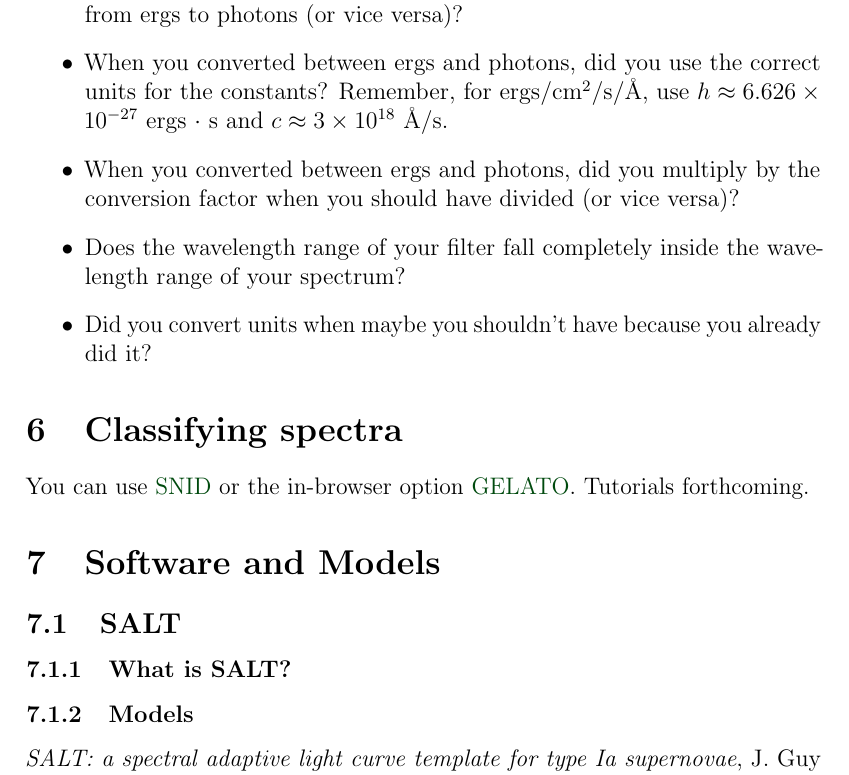
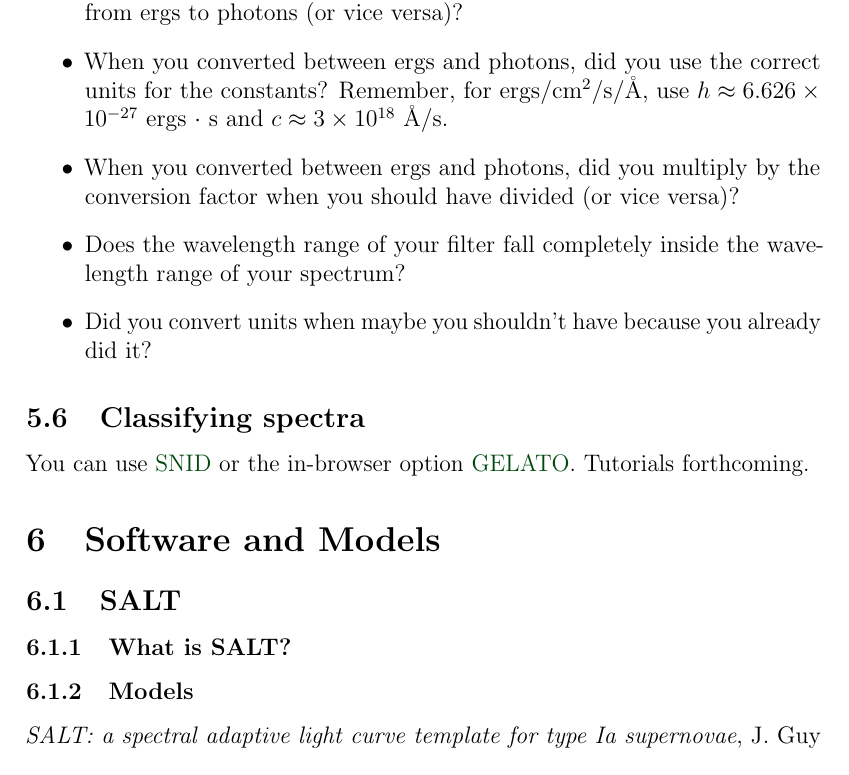
Before and after one commit to laldoroty/supernova_bootcamp_manual, a LaTeX document (MAIN.tex, which reads spectra.tex): part of page 17 of 43, cut so that both start at the same text. Compiled offline with pdfLaTeX.

Commit message:
edit typo for section --> subsection

```diff
--- a/spectra.tex
+++ b/spectra.tex
@@ -185,5 +185,5 @@ Did you check all of the following:
     \item Did you convert units when maybe you shouldn't have because you already did it?
 \end{itemize}
 
-\section{Classifying spectra}
+\subsection{Classifying spectra}
 You can use \href{https://people.lam.fr/blondin.stephane/software/snid/}{SNID} or the in-browser option \href{https://gelato.tng.iac.es/gelato/}{GELATO}. Tutorials forthcoming.
```
Also changed, not shown: supernova_bootcamp_manual.pdf.
